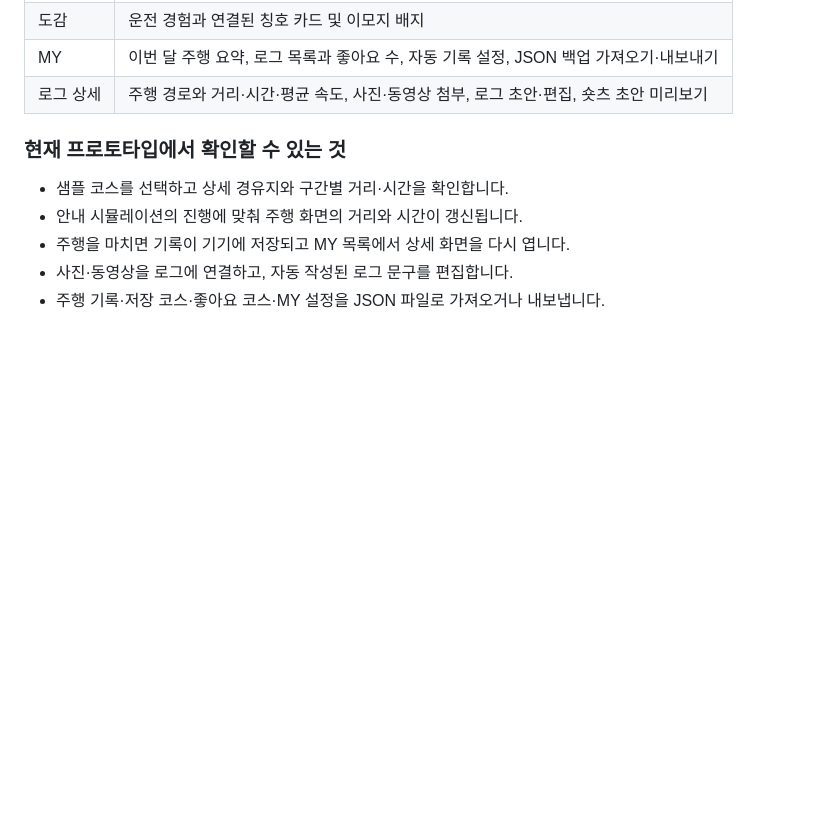
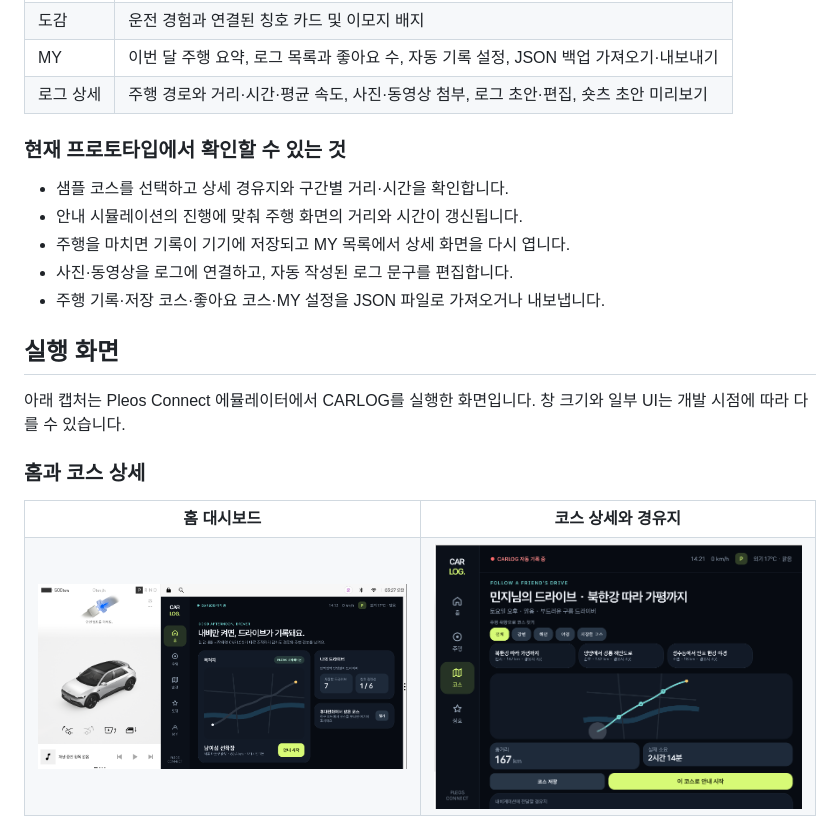
Before and after one commit to Carlog-hd/carlog_hd_frontend, a Markdown page: README.md, the part around one of its changes. GitHub-like rendering; pictures changed too: docs/screenshots/course-detail.png (added), docs/screenshots/home-dashboard.png (added); blank space fills up the shorter version.

```diff
--- a/README.md
+++ b/README.md
@@ -50,3 +50,21 @@ CARLOG는 차량이 이미 알고 있는 이동 경로와 주행 시간, 권한
 - 주행을 마치면 기록이 기기에 저장되고 MY 목록에서 상세 화면을 다시 엽니다.
 - 사진·동영상을 로그에 연결하고, 자동 작성된 로그 문구를 편집합니다.
 - 주행 기록·저장 코스·좋아요 코스·MY 설정을 JSON 파일로 가져오거나 내보냅니다.
+
+## 실행 화면
+
+아래 캡처는 Pleos Connect 에뮬레이터에서 CARLOG를 실행한 화면입니다. 창 크기와 일부 UI는 개발 시점에 따라 다를 수 있습니다.
+
+### 홈과 코스 상세
+
+<table>
+  <tr>
+    <th>홈 대시보드</th>
+    <th>코스 상세와 경유지</th>
+  </tr>
+  <tr>
+    <td><img src="docs/screenshots/home-dashboard.png" alt="CARLOG 홈 대시보드" width="480"></td>
+    <td><img src="docs/screenshots/course-detail.png" alt="CARLOG 코스 상세 화면" width="480"></td>
+  </tr>
+</table>
+
```
Also changed, not shown: other parts of README.md (+12 -0 lines), docs/screenshots/android-studio-course-screen.png (added), docs/screenshots/android-studio-home-screen.png (added), docs/screenshots/pleos-emulator-map-loading.png (added).
